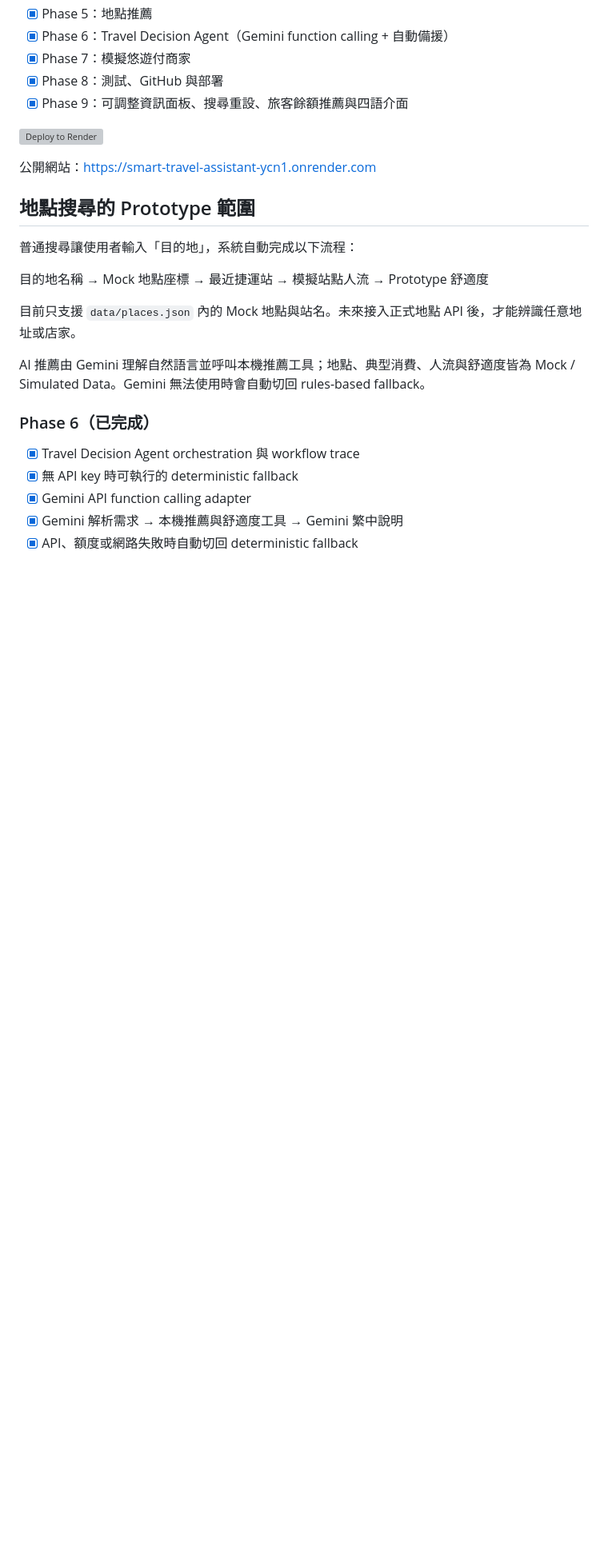
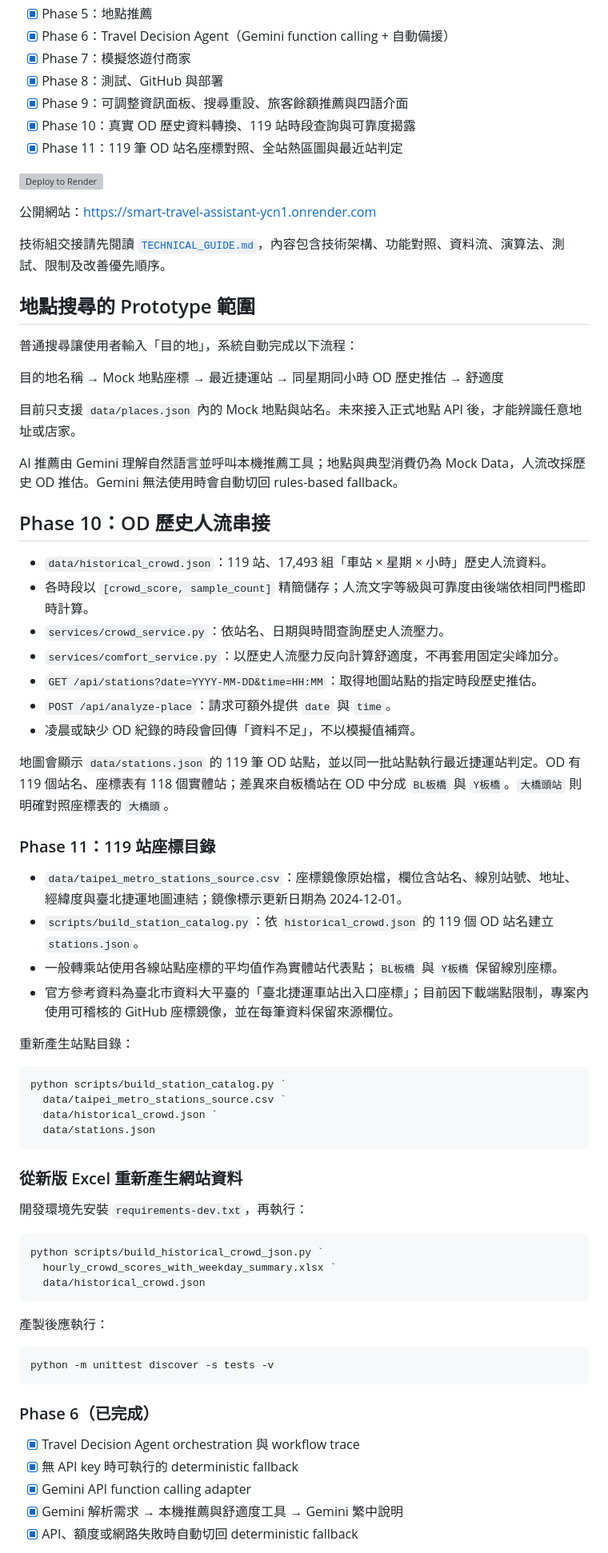
Before and after one commit to steph0410333-oss/smart-travel-assistant, a Markdown page: README.md, the part around one of its changes. Shown at 80% size. GitHub-like rendering; blank space fills up the shorter version; grey boxes are pictures that could not be loaded.

Commit message:
Integrate historical OD data and 119-station map

````diff
--- a/README.md
+++ b/README.md
@@ -23,20 +23,68 @@
 - [x] Phase 7：模擬悠遊付商家
 - [x] Phase 8：測試、GitHub 與部署
 - [x] Phase 9：可調整資訊面板、搜尋重設、旅客餘額推薦與四語介面
+- [x] Phase 10：真實 OD 歷史資料轉換、119 站時段查詢與可靠度揭露
+- [x] Phase 11：119 筆 OD 站名座標對照、全站熱區圖與最近站判定
 
 [![Deploy to Render](https://render.com/images/deploy-to-render-button.svg)](https://render.com/deploy?repo=https://github.com/steph0410333-oss/smart-travel-assistant)
 
 公開網站：https://smart-travel-assistant-ycn1.onrender.com
 
+技術組交接請先閱讀 [`TECHNICAL_GUIDE.md`](TECHNICAL_GUIDE.md)，內容包含技術架構、功能對照、資料流、演算法、測試、限制及改善優先順序。
+
 ## 地點搜尋的 Prototype 範圍
 
 普通搜尋讓使用者輸入「目的地」，系統自動完成以下流程：
 
-目的地名稱 → Mock 地點座標 → 最近捷運站 → 模擬站點人流 → Prototype 舒適度
+目的地名稱 → Mock 地點座標 → 最近捷運站 → 同星期同小時 OD 歷史推估 → 舒適度
 
 目前只支援 `data/places.json` 內的 Mock 地點與站名。未來接入正式地點 API 後，才能辨識任意地址或店家。
 
-AI 推薦由 Gemini 理解自然語言並呼叫本機推薦工具；地點、典型消費、人流與舒適度皆為 Mock / Simulated Data。Gemini 無法使用時會自動切回 rules-based fallback。
+AI 推薦由 Gemini 理解自然語言並呼叫本機推薦工具；地點與典型消費仍為 Mock Data，人流改採歷史 OD 推估。Gemini 無法使用時會自動切回 rules-based fallback。
+
+## Phase 10：OD 歷史人流串接
+
+- `data/historical_crowd.json`：119 站、17,493 組「車站 × 星期 × 小時」歷史人流資料。
+- 各時段以 `[crowd_score, sample_count]` 精簡儲存；人流文字等級與可靠度由後端依相同門檻即時計算。
+- `services/crowd_service.py`：依站名、日期與時間查詢歷史人流壓力。
+- `services/comfort_service.py`：以歷史人流壓力反向計算舒適度，不再套用固定尖峰加分。
+- `GET /api/stations?date=YYYY-MM-DD&time=HH:MM`：取得地圖站點的指定時段歷史推估。
+- `POST /api/analyze-place`：請求可額外提供 `date` 與 `time`。
+- 凌晨或缺少 OD 紀錄的時段會回傳「資料不足」，不以模擬值補齊。
+
+地圖會顯示 `data/stations.json` 的 119 筆 OD 站點，並以同一批站點執行最近捷運站判定。OD 有 119 個站名、座標表有 118 個實體站；差異來自板橋站在 OD 中分成 `BL板橋` 與 `Y板橋`。`大橋頭站` 則明確對照座標表的 `大橋頭`。
+
+### Phase 11：119 站座標目錄
+
+- `data/taipei_metro_stations_source.csv`：座標鏡像原始檔，欄位含站名、線別站號、地址、經緯度與臺北捷運地圖連結；鏡像標示更新日期為 2024-12-01。
+- `scripts/build_station_catalog.py`：依 `historical_crowd.json` 的 119 個 OD 站名建立 `stations.json`。
+- 一般轉乘站使用各線站點座標的平均值作為實體站代表點；`BL板橋` 與 `Y板橋` 保留線別座標。
+- 官方參考資料為臺北市資料大平臺的「臺北捷運車站出入口座標」；目前因下載端點限制，專案內使用可稽核的 GitHub 座標鏡像，並在每筆資料保留來源欄位。
+
+重新產生站點目錄：
+
+```powershell
+python scripts/build_station_catalog.py `
+  data/taipei_metro_stations_source.csv `
+  data/historical_crowd.json `
+  data/stations.json
+```
+
+### 從新版 Excel 重新產生網站資料
+
+開發環境先安裝 `requirements-dev.txt`，再執行：
+
+```powershell
+python scripts/build_historical_crowd_json.py `
+  hourly_crowd_scores_with_weekday_summary.xlsx `
+  data/historical_crowd.json
+```
+
+產製後應執行：
+
+```powershell
+python -m unittest discover -s tests -v
+```
 
 ### Phase 6（已完成）
 
````
Also changed, not shown: other parts of README.md (+4 -4 lines).
